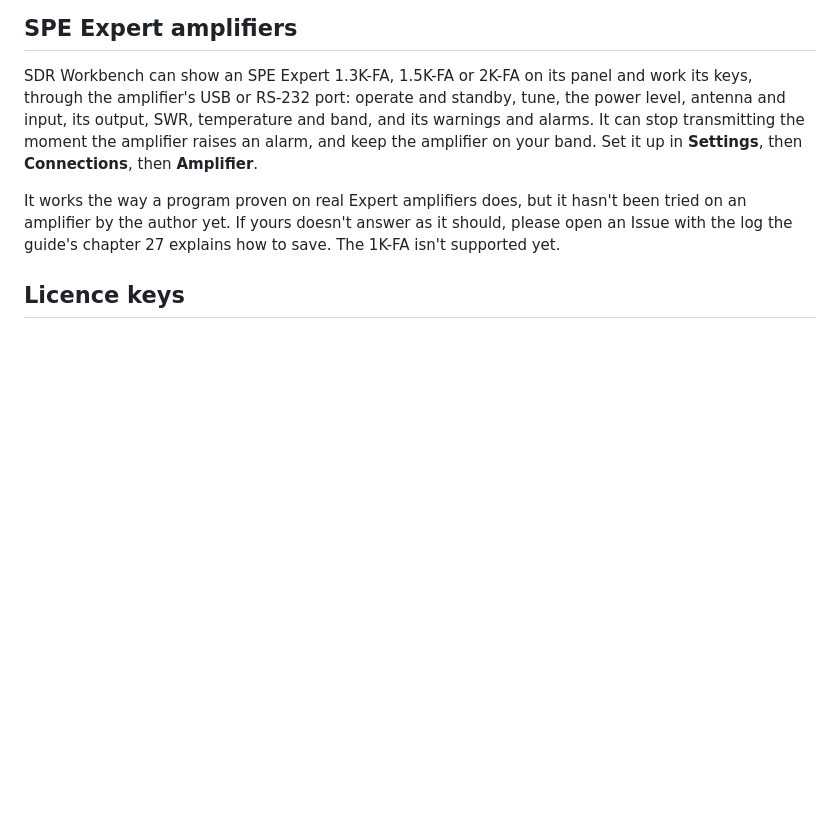
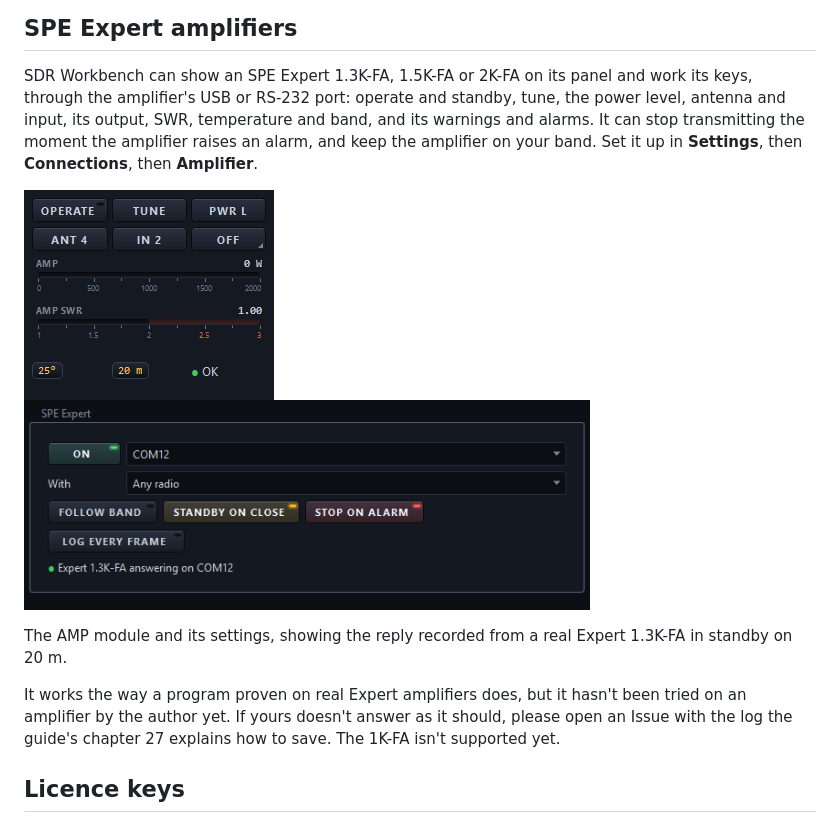
Before and after one commit to lmacc/SDR-Workbench-Releases, a Markdown page: README.md, the part around the change. GitHub-like rendering; pictures changed too: docs/images/amp-panel.png (added), docs/images/amp-settings.png (added); blank space fills up the shorter version.

Commit message:
The SPE section shows the AMP module and its settings

```diff
--- a/README.md
+++ b/README.md
@@ -182,6 +182,11 @@ band, and its warnings and alarms. It can stop transmitting the moment the
 amplifier raises an alarm, and keep the amplifier on your band. Set it up in
 **Settings**, then **Connections**, then **Amplifier**.
 
+<img src="docs/images/amp-panel.png" alt="The AMP module on the panel" height="210"> <img src="docs/images/amp-settings.png" alt="Settings, Connections, Amplifier" height="210">
+
+The AMP module and its settings, showing the reply recorded from a real
+Expert 1.3K-FA in standby on 20 m.
+
 It works the way a program proven on real Expert amplifiers does, but it
 hasn't been tried on an amplifier by the author yet. If yours doesn't answer
 as it should, please open an Issue with the log the guide's chapter 27
```
